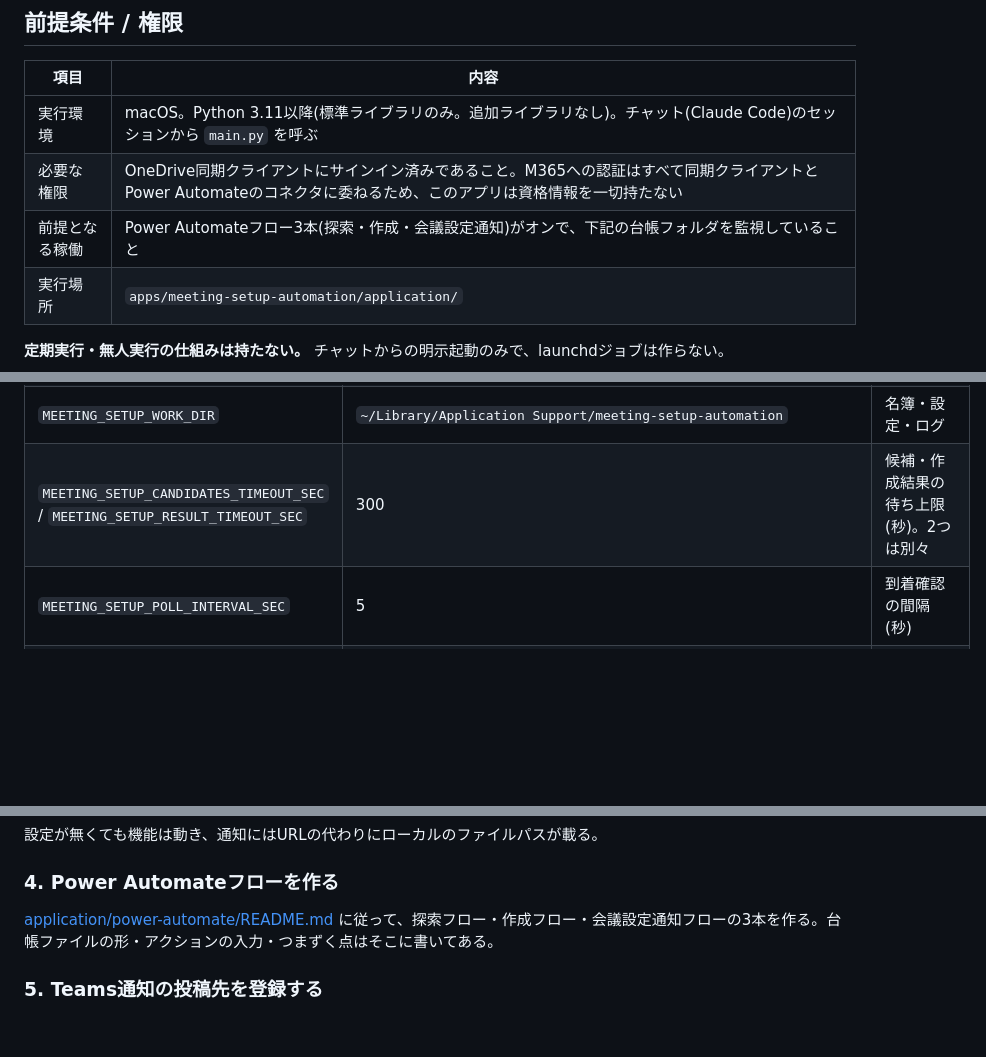
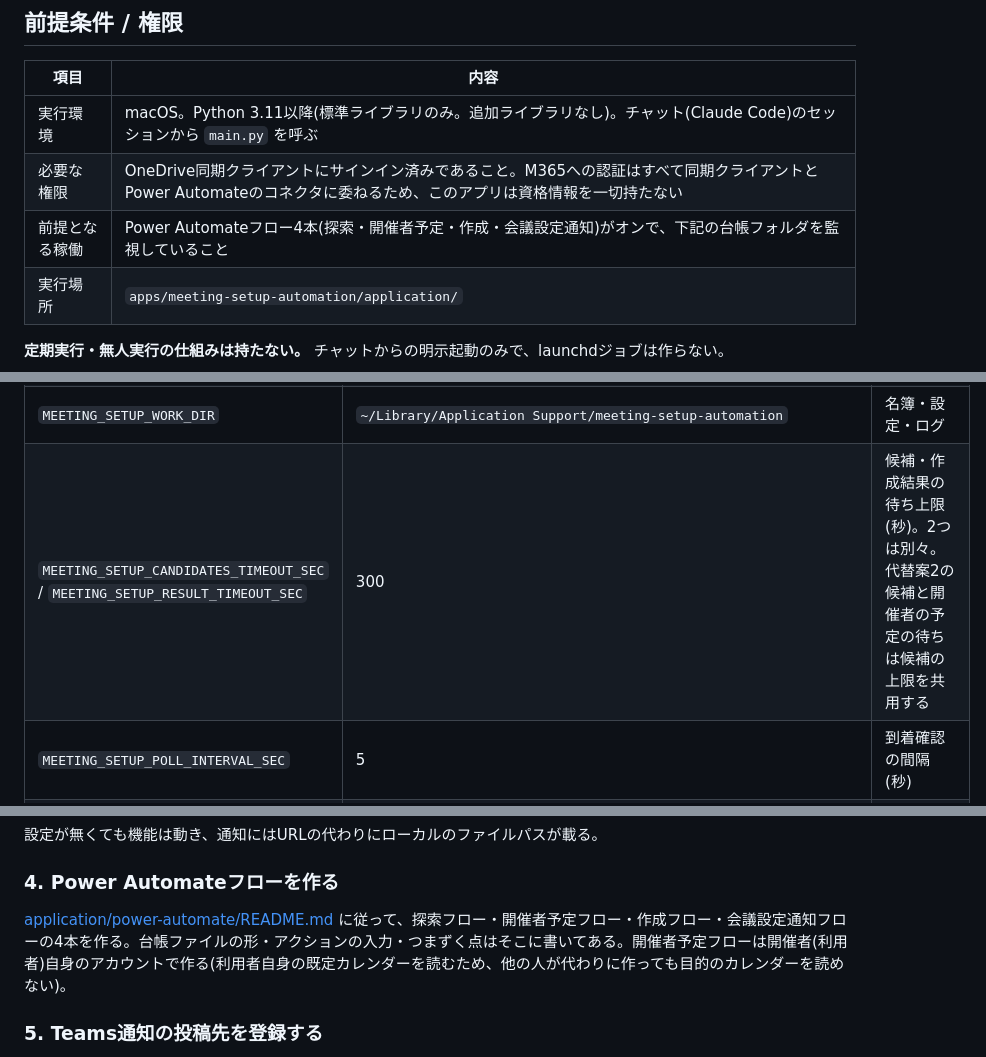
Before and after one commit to dnode-ryosuke-yamazaki/study, a Markdown page: apps/meeting-setup-automation/README.md, 3 parts joined by grey strips. Drawn GitHub-style; blank space fills up the shorter version.

```diff
--- a/apps/meeting-setup-automation/README.md
+++ b/apps/meeting-setup-automation/README.md
@@ -13,7 +13,7 @@
 |---|---|
 | 実行環境 | macOS。Python 3.11以降(標準ライブラリのみ。追加ライブラリなし)。チャット(Claude Code)のセッションから `main.py` を呼ぶ |
 | 必要な権限 | OneDrive同期クライアントにサインイン済みであること。M365への認証はすべて同期クライアントとPower Automateのコネクタに委ねるため、このアプリは資格情報を一切持たない |
-| 前提となる稼働 | Power Automateフロー3本(探索・作成・会議設定通知)がオンで、下記の台帳フォルダを監視していること |
+| 前提となる稼働 | Power Automateフロー4本(探索・開催者予定・作成・会議設定通知)がオンで、下記の台帳フォルダを監視していること |
 | 実行場所 | `apps/meeting-setup-automation/application/` |
 
 **定期実行・無人実行の仕組みは持たない。** チャットからの明示起動のみで、launchdジョブは作らない。
@@ -38,7 +38,7 @@ MEETING_SETUP_LEDGER_ROOT=/tmp/ms-test/ledger MEETING_SETUP_NOTICE_DIR=/tmp/ms-t
 | `MEETING_SETUP_LEDGER_ROOT` | `~/Library/CloudStorage/OneDrive-.../00_root/auto/meetingSetting` | 台帳フォルダのルート |
 | `MEETING_SETUP_NOTICE_DIR` | `.../00_root/auto/teamsNotice/meetingSetting` | Teams通知の書き出し先 |
 | `MEETING_SETUP_WORK_DIR` | `~/Library/Application Support/meeting-setup-automation` | 名簿・設定・ログ |
-| `MEETING_SETUP_CANDIDATES_TIMEOUT_SEC` / `MEETING_SETUP_RESULT_TIMEOUT_SEC` | 300 | 候補・作成結果の待ち上限(秒)。2つは別々 |
+| `MEETING_SETUP_CANDIDATES_TIMEOUT_SEC` / `MEETING_SETUP_RESULT_TIMEOUT_SEC` | 300 | 候補・作成結果の待ち上限(秒)。2つは別々。代替案2の候補と開催者の予定の待ちは候補の上限を共用する |
 | `MEETING_SETUP_POLL_INTERVAL_SEC` | 5 | 到着確認の間隔(秒) |
 | `MEETING_SETUP_SYNC_GRACE_SEC` | 30 | 選択画面を書いた後にOneDrive同期を待つ猶予(秒) |
 | `MEETING_SETUP_WEB_VIEWER` / `MEETING_SETUP_WEB_DIR` | (settings.json) | ビューアURLとサーバー相対パスの上書き |
@@ -85,7 +87,7 @@ auto/
 
 ### 4. Power Automateフローを作る
 
-[application/power-automate/README.md](application/power-automate/README.md) に従って、探索フロー・作成フロー・会議設定通知フローの3本を作る。台帳ファイルの形・アクションの入力・つまずく点はそこに書いてある。
+[application/power-automate/README.md](application/power-automate/README.md) に従って、探索フロー・開催者予定フロー・作成フロー・会議設定通知フローの4本を作る。台帳ファイルの形・アクションの入力・つまずく点はそこに書いてある。開催者予定フローは開催者(利用者)自身のアカウントで作る(利用者自身の既定カレンダーを読むため、他の人が代わりに作っても目的のカレンダーを読めない)。
 
 ### 5. Teams通知の投稿先を登録する
 
```
Also changed, not shown: other parts of apps/meeting-setup-automation/README.md (+20 -7 lines), 1 other file.
